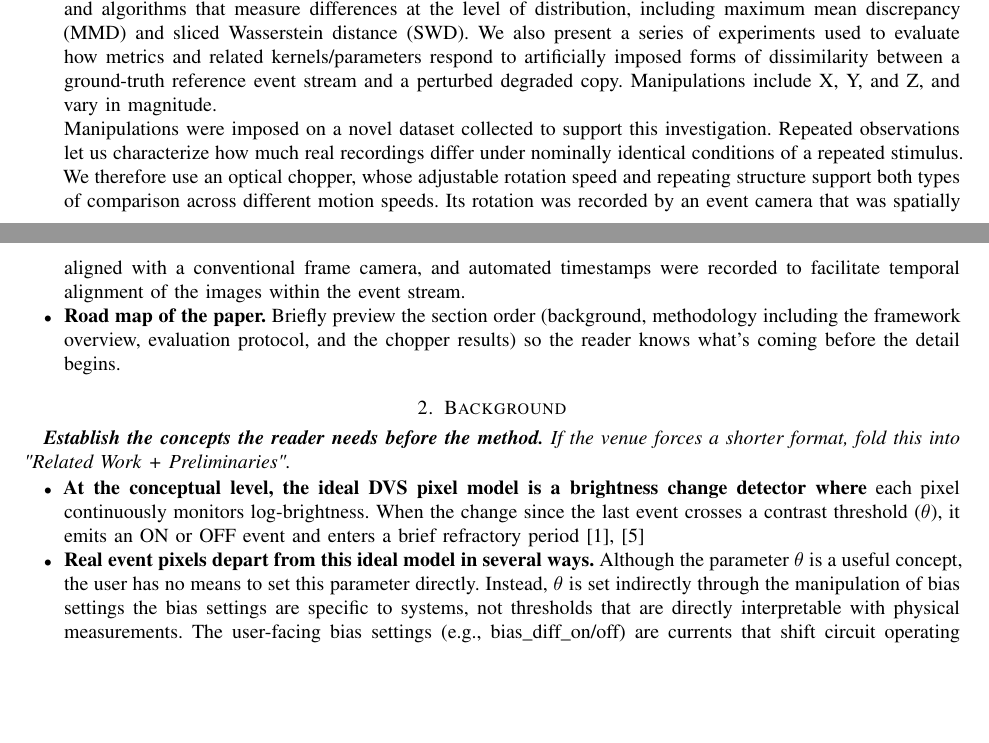
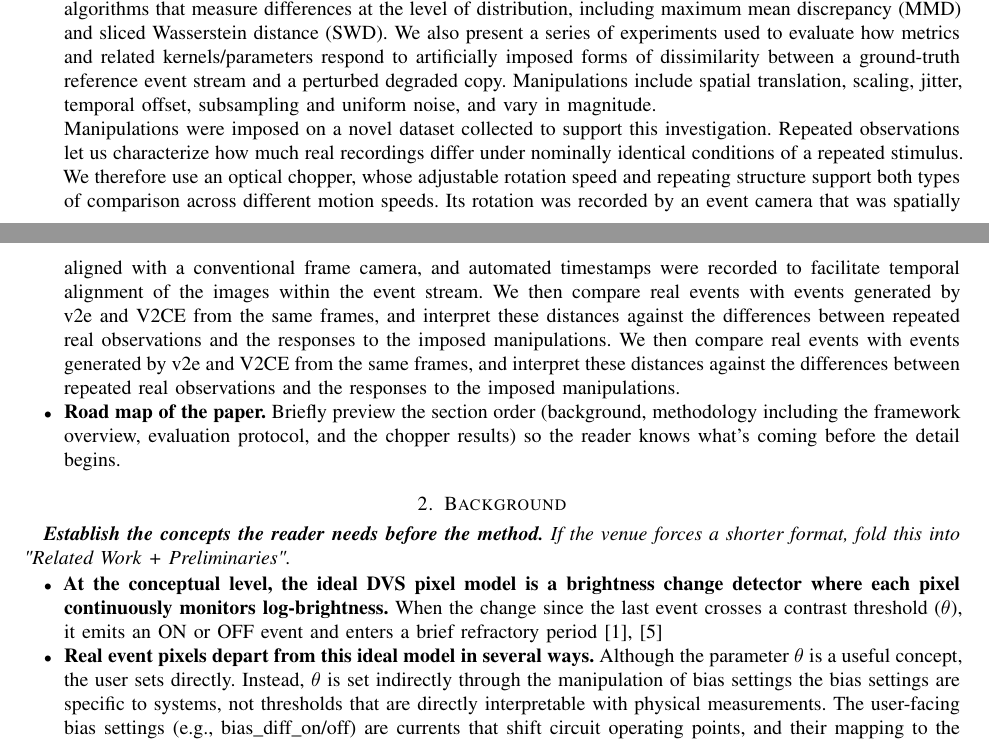
Before and after one commit to cxm3593/EventSimilarityAnalysis, a LaTeX paper (main.tex, which reads paper/outline.tex): two parts of pages 1 and 2 of 14, joined at a grey line, cut so that both start at the same text, the shorter picture padded with empty space. Compiled offline with pdfLaTeX.

Commit message:
Updated introduction base on feedback. And applied Gabe's comment on the head of the background.

```diff
--- a/paper/outline.tex
+++ b/paper/outline.tex
@@ -55,9 +55,9 @@
   % \item \textbf{Downstream performance shows how well synthetic data serve a particular task, but does not directly measure how closely they reproduce real sensor observations.} A direct comparison with recordings of the same stimulus would provide a separate assessment of simulator output and how it changes with parameter settings.
 
 
-  \item \textbf{In this study, we present a measurement framework for directly quantifying the real and simulated event streams under controlled conditions and characterizing how the resulting distances should be interpreted} The framework combines calibrated, paired recordings of a periodic stimulus with Chamfer distance and algorithms that measure differences at the level of distribution, including maximum mean discrepancy (MMD) and sliced Wasserstein distance (SWD). We also present a series of experiments used to evaluate how metrics and related kernels/parameters respond to artificially imposed forms of dissimilarity between a ground-truth reference event stream and a perturbed degraded copy. Manipulations include X, Y, and Z, and vary in magnitude.
+  \item \textbf{In this study, we present a measurement framework for directly quantifying the real and simulated event streams under controlled conditions and characterizing how the resulting distances should be interpreted} The framework combines calibrated, paired recordings of a periodic stimulus with Chamfer distance and algorithms that measure differences at the level of distribution, including maximum mean discrepancy (MMD) and sliced Wasserstein distance (SWD). We also present a series of experiments used to evaluate how metrics and related kernels/parameters respond to artificially imposed forms of dissimilarity between a ground-truth reference event stream and a perturbed degraded copy. Manipulations include spatial translation, scaling, jitter, temporal offset, subsampling and uniform noise, and vary in magnitude.
 
-  Manipulations were imposed on a novel dataset collected to support this investigation. Repeated observations let us characterize how much real recordings differ under nominally identical conditions of a repeated stimulus. We therefore use an optical chopper, whose adjustable rotation speed and repeating structure support both types of comparison across different motion speeds. Its rotation was recorded by an event camera that was spatially aligned with a conventional frame camera, and automated timestamps were recorded to facilitate temporal alignment of the images within the event stream.
+  Manipulations were imposed on a novel dataset collected to support this investigation. Repeated observations let us characterize how much real recordings differ under nominally identical conditions of a repeated stimulus. We therefore use an optical chopper, whose adjustable rotation speed and repeating structure support both types of comparison across different motion speeds. Its rotation was recorded by an event camera that was spatially aligned with a conventional frame camera, and automated timestamps were recorded to facilitate temporal alignment of the images within the event stream. We then compare real events with events generated by v2e and V2CE from the same frames, and interpret these distances against the differences between repeated real observations and the responses to the imposed manipulations. We then compare real events with events generated by v2e and V2CE from the same frames, and interpret these distances against the differences between repeated real observations and the responses to the imposed manipulations.
 
   % are evaluated on its sensitivity to controlled tests examine sampling variability, sensitivity to known changes, and the interpretation of real–simulated discrepancies.
 
@@ -78,9 +78,9 @@
 \textit{\textbf{Establish the concepts the reader needs before the method.} If the venue forces a shorter format, fold this into "Related Work + Preliminaries".}
 
 \begin{itemize}
-  \item \textbf{At the conceptual level, the ideal DVS pixel model is a brightness change detector where} each pixel continuously monitors log-brightness.  When the change since the last event crosses a contrast threshold (θ), it emits an ON or OFF event and enters a brief refractory period \cite{lichtsteiner2008dvs,gallego2022event}
+  \item \textbf{At the conceptual level, the ideal DVS pixel model is a brightness change detector where each pixel continuously monitors log-brightness.} When the change since the last event crosses a contrast threshold (θ), it emits an ON or OFF event and enters a brief refractory period \cite{lichtsteiner2008dvs,gallego2022event}
 
-  \item \textbf{Real event pixels depart from this ideal model in several ways.} Although the parameter θ is a useful concept, the user has no means to set this parameter directly. Instead, θ is set indirectly through the manipulation of bias settings the bias settings are specific to systems, not thresholds that are directly interpretable with physical measurements. The user-facing bias settings (e.g., bias\_diff\_on/off) are currents that shift circuit operating points, and their mapping to the effective θ depends on factory trim, temperature, and photocurrent, so a bias value cannot be read as a threshold value. \cite{graca2023biasing}
+  \item \textbf{Real event pixels depart from this ideal model in several ways.} Although the parameter θ is a useful concept, the user sets directly. Instead, θ is set indirectly through the manipulation of bias settings the bias settings are specific to systems, not thresholds that are directly interpretable with physical measurements. The user-facing bias settings (e.g., bias\_diff\_on/off) are currents that shift circuit operating points, and their mapping to the effective θ depends on factory trim, temperature, and photocurrent, so a bias value cannot be read as a threshold value. \cite{graca2023biasing}
 
   \item \textbf{Beyond the threshold itself, several further obstacles keep a physically accurate camera model out of reach.} Pixel-to-pixel threshold mismatch, intensity-dependent bandwidth and latency, and background-activity noise are the dominant departures from the ideal model, and they are exactly the effects a simulator tries to reproduce and a similarity metric must therefore be sensitive to. \cite{hu2021v2e,graca2021noise}
 
```
